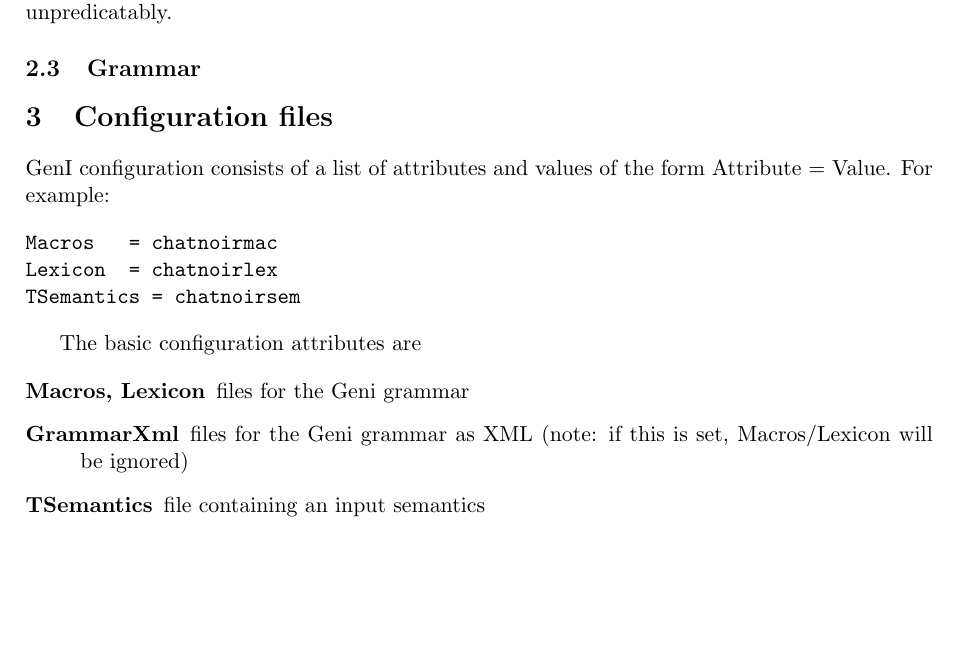
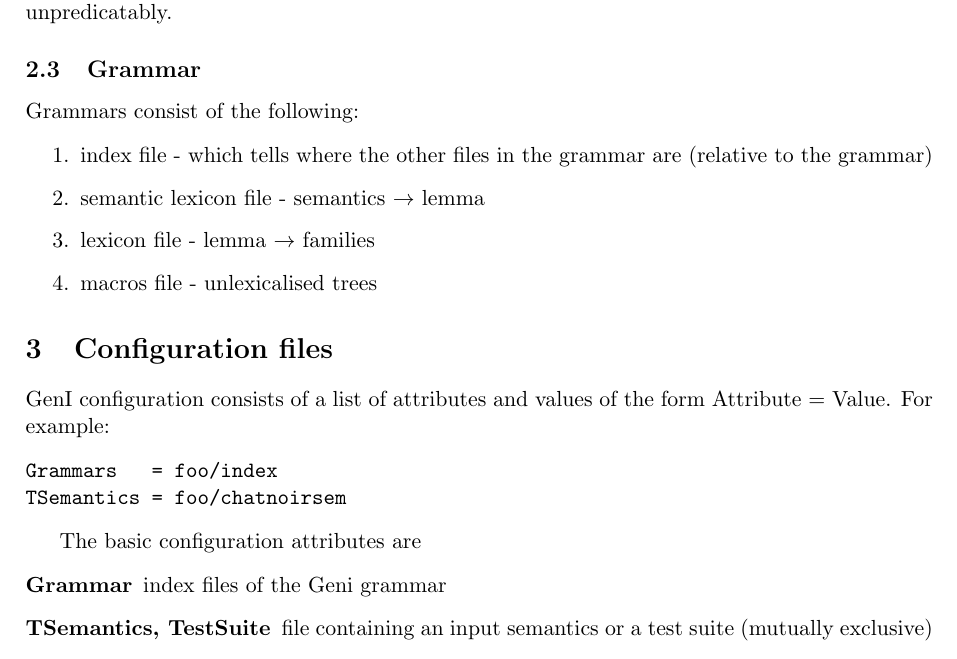
Before and after one commit to kowey/GenI, a LaTeX document (src/manual/genimanual.tex): part of page 2 of 4, cut so that both start at the same text, the shorter picture padded with empty space. Compiled offline with pdfLaTeX.

```diff
--- a/src/manual/genimanual.tex
+++ b/src/manual/genimanual.tex
@@ -102,6 +102,16 @@
 
 \subsection{Grammar}
 
+Grammars consist of the following:
+
+\begin{enumerate}
+\item index file - which tells where the other files
+      in the grammar are (relative to the grammar)
+\item semantic lexicon file - semantics $\rightarrow$ lemma
+\item lexicon file - lemma $\rightarrow$ families
+\item macros file  - unlexicalised trees
+\end{enumerate}
+
 %:
 %
 %% this is how you would include an image in your document
@@ -123,18 +133,16 @@
 attributes and values of the form Attribute = Value.  For example:
 
 \begin{verbatim}
-Macros   = chatnoirmac
-Lexicon  = chatnoirlex
-TSemantics = chatnoirsem
+Grammars   = foo/index
+TSemantics = foo/chatnoirsem
 \end{verbatim}
 
 The basic configuration attributes are
 
 \begin{description}
-\item[Macros, Lexicon] files for the Geni grammar
-\item[GrammarXml]      files for the Geni grammar as XML (note: if this
-                       is set, Macros/Lexicon will be ignored)
-\item[TSemantics]      file containing an input semantics
+\item[Grammar]         index files of the Geni grammar
+\item[TSemantics, TestSuite] file containing an input semantics or a
+                             test suite (mutually exclusive)
 \item[Optimisations]   a comma delimited list of optimisations (see
                        section \ref{sec:optimisations}).
 \item[ExtraPolarities] a list of default polarities for paraphrase selection
```
Also changed, not shown: src/geni/genidoc.tex (+1 -0 lines), Makefile, 11 other files.
